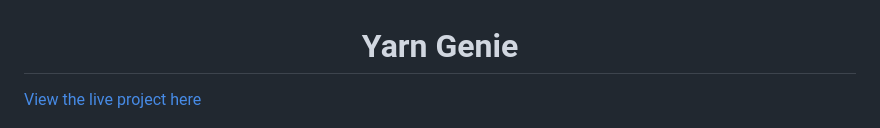
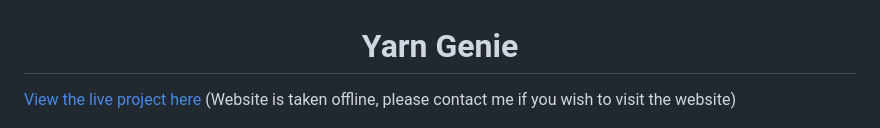
Before and after one commit to yamesjamess/p3-project-untitlted, a Markdown page: README.md, the part around the change. Drawn GitHub-style.

```diff
--- a/README.md
+++ b/README.md
@@ -1,6 +1,6 @@
 <h1 align="center">Yarn Genie</h1>
 
-[View the live project here](https://yarn-genie.herokuapp.com/)
+[View the live project here](https://yarn-genie.herokuapp.com/) (Website is taken offline, please contact me if you wish to visit the website)
 
 ![Yarn Genie](documentation/support_images/yarn_genie_terminal.png)
 
```
